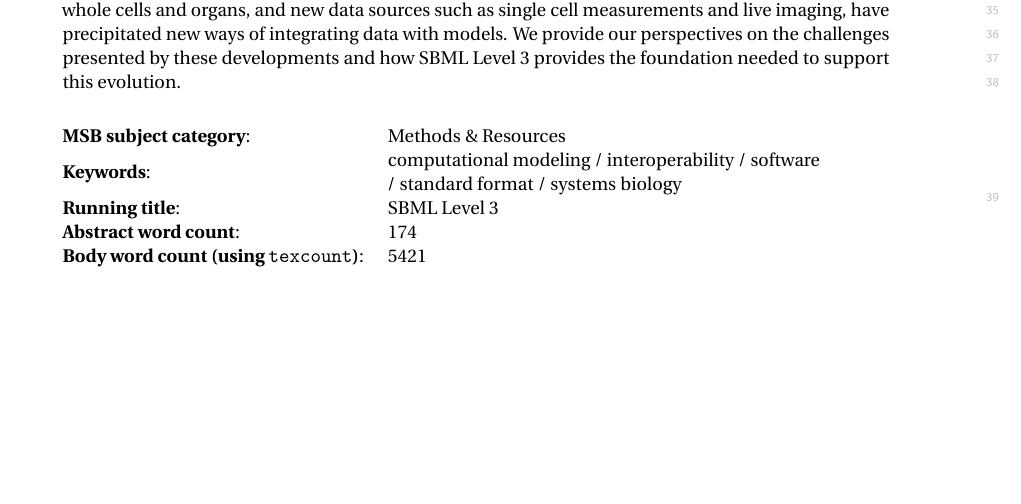
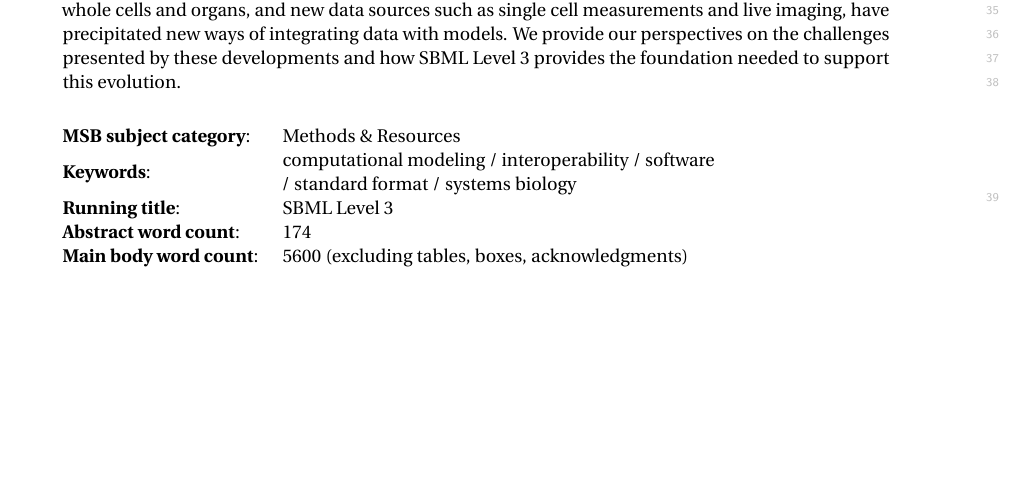
Before and after one commit to sbmlteam/sbml-level-3-paper-overleaf, a LaTeX document (main.tex): part of page 2 of 30, cut so that both start at the same text. Compiled offline with pdfLaTeX.

Commit message:
Update word counts

```diff
--- a/main.tex
+++ b/main.tex
@@ -219,7 +219,7 @@ Systems biology has experienced dramatic growth in the number, size and complexi
   \textbf{Keywords}:             & computational modeling / interoperability / software / standard format / systems biology\\
   \textbf{Running title}:        & SBML Level 3\\
   \textbf{Abstract word count}:  & 174 \\
-  \textbf{Body word count (using \texttt{texcount})}: & 5421\\
+  \textbf{Main body word count}: & 5600 (excluding tables, boxes, acknowledgments)\\
 \end{tabular}
 
 \end{abstract}
```
